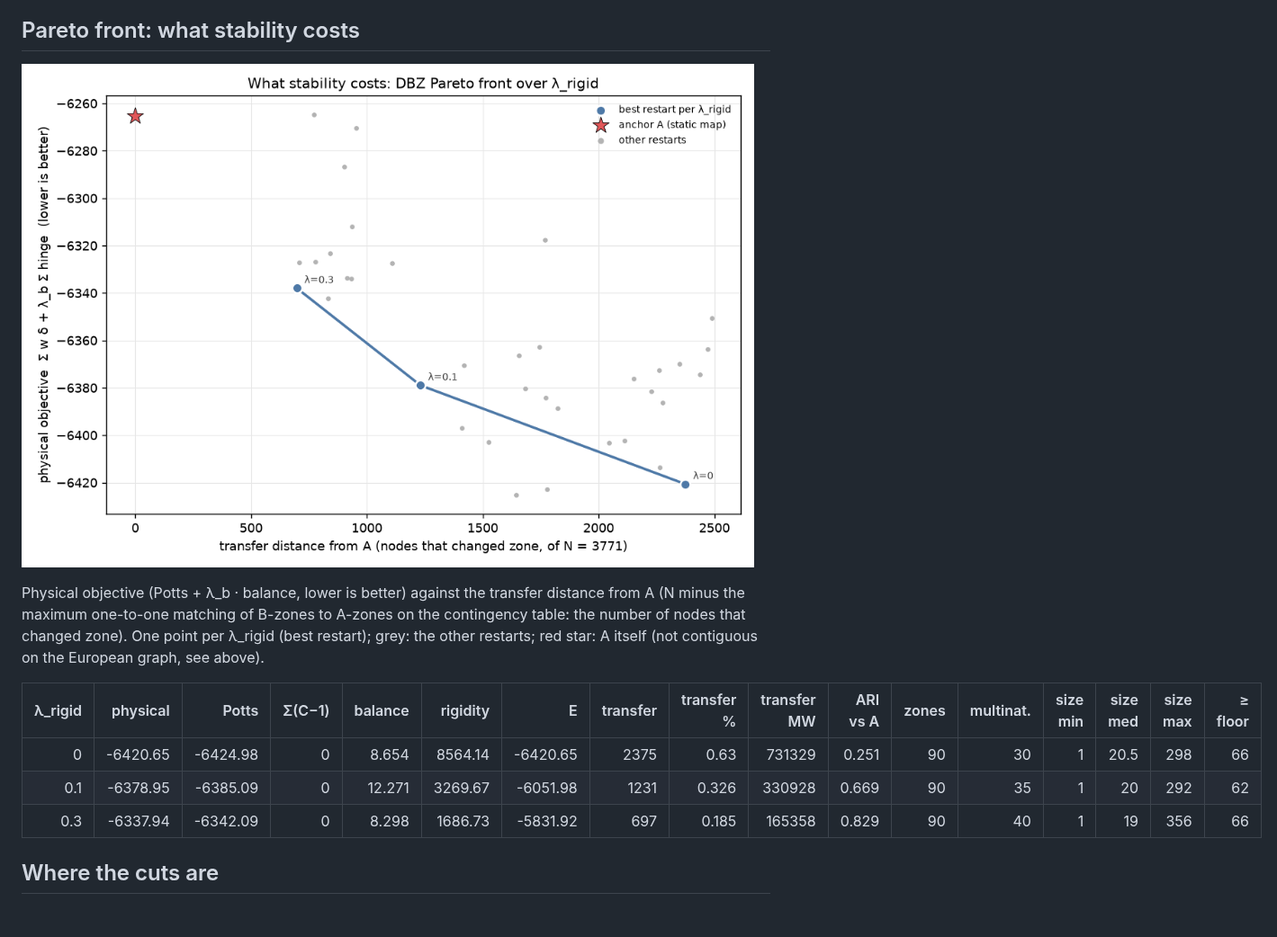
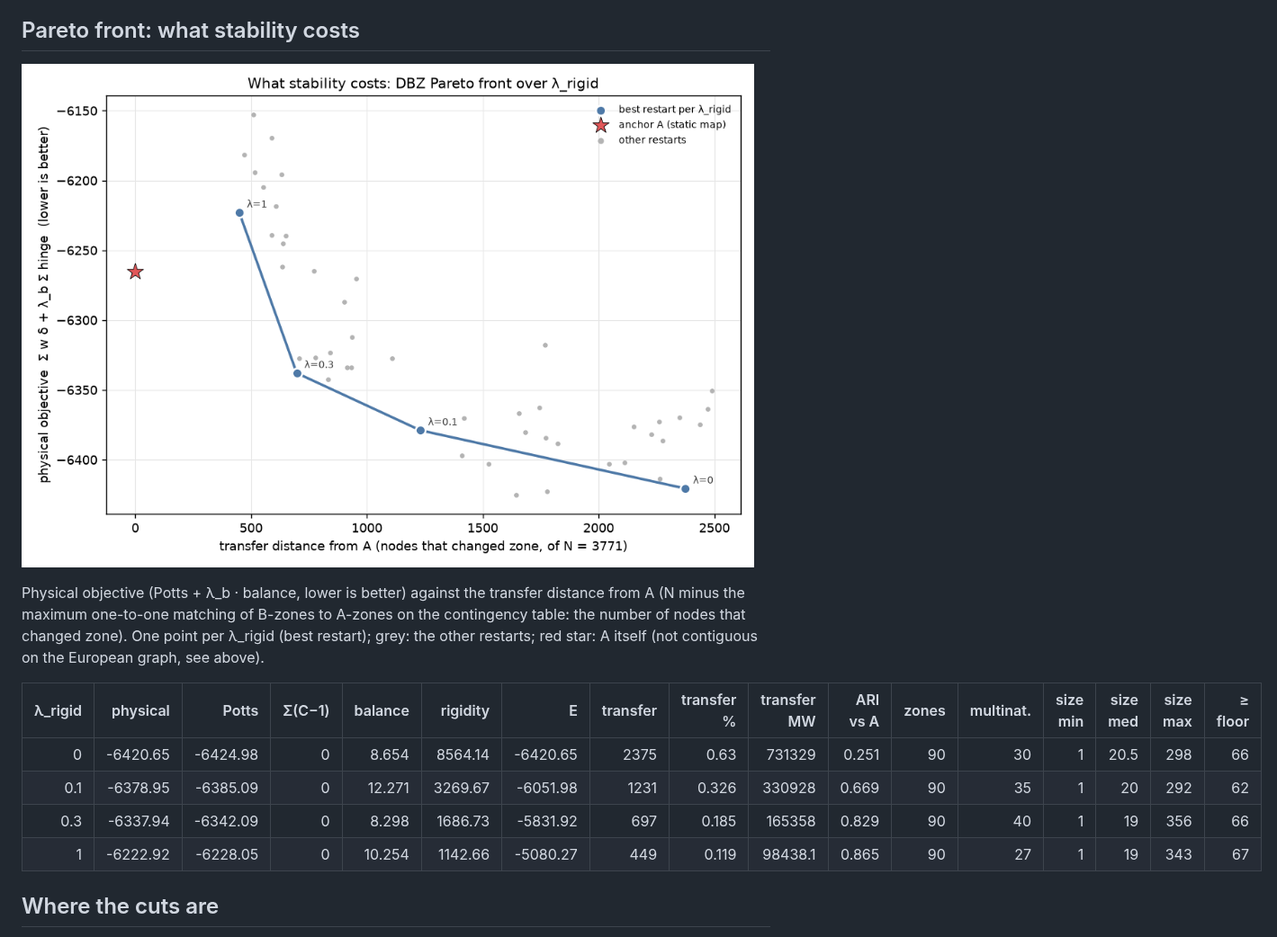
Before and after one commit to farrencc/rocof-the-boat, a Markdown page: bidding_zones/reports/dbz_results.md, the part around one of its changes. Shown at 90% size. Rendered like a GitHub page; pictures changed too: bidding_zones/figures/dbz/pareto.png; blank space fills up the shorter version.

```diff
--- a/bidding_zones/reports/dbz_results.md
+++ b/bidding_zones/reports/dbz_results.md
@@ -43,9 +43,10 @@ the other restarts; red star: A itself (not contiguous on the European graph, se
 
 |   λ_rigid |   physical |    Potts |   Σ(C−1) |   balance |   rigidity |        E |   transfer |   transfer % |   transfer MW |   ARI vs A |   zones |   multinat. |   size min |   size med |   size max |   ≥ floor |
 |----------:|-----------:|---------:|---------:|----------:|-----------:|---------:|-----------:|-------------:|--------------:|-----------:|--------:|------------:|-----------:|-----------:|-----------:|----------:|
-|       0   |   -6420.65 | -6424.98 |        0 |     8.654 |    8564.14 | -6420.65 |       2375 |        0.63  |        731329 |      0.251 |      90 |          30 |          1 |       20.5 |        298 |        66 |
-|       0.1 |   -6378.95 | -6385.09 |        0 |    12.271 |    3269.67 | -6051.98 |       1231 |        0.326 |        330928 |      0.669 |      90 |          35 |          1 |       20   |        292 |        62 |
-|       0.3 |   -6337.94 | -6342.09 |        0 |     8.298 |    1686.73 | -5831.92 |        697 |        0.185 |        165358 |      0.829 |      90 |          40 |          1 |       19   |        356 |        66 |
+|       0   |   -6420.65 | -6424.98 |        0 |     8.654 |    8564.14 | -6420.65 |       2375 |        0.63  |      731329   |      0.251 |      90 |          30 |          1 |       20.5 |        298 |        66 |
+|       0.1 |   -6378.95 | -6385.09 |        0 |    12.271 |    3269.67 | -6051.98 |       1231 |        0.326 |      330928   |      0.669 |      90 |          35 |          1 |       20   |        292 |        62 |
+|       0.3 |   -6337.94 | -6342.09 |        0 |     8.298 |    1686.73 | -5831.92 |        697 |        0.185 |      165358   |      0.829 |      90 |          40 |          1 |       19   |        356 |        66 |
+|       1   |   -6222.92 | -6228.05 |        0 |    10.254 |    1142.66 | -5080.27 |        449 |        0.119 |       98438.1 |      0.865 |      90 |          27 |          1 |       19   |        343 |        67 |
 
 ## Where the cuts are
 
```
Also changed, not shown: other parts of bidding_zones/reports/dbz_results.md (+8 -1 lines), bidding_zones/figures/dbz/acceptance.png, bidding_zones/figures/dbz/zones_lr1.png (added), 6 other files.
